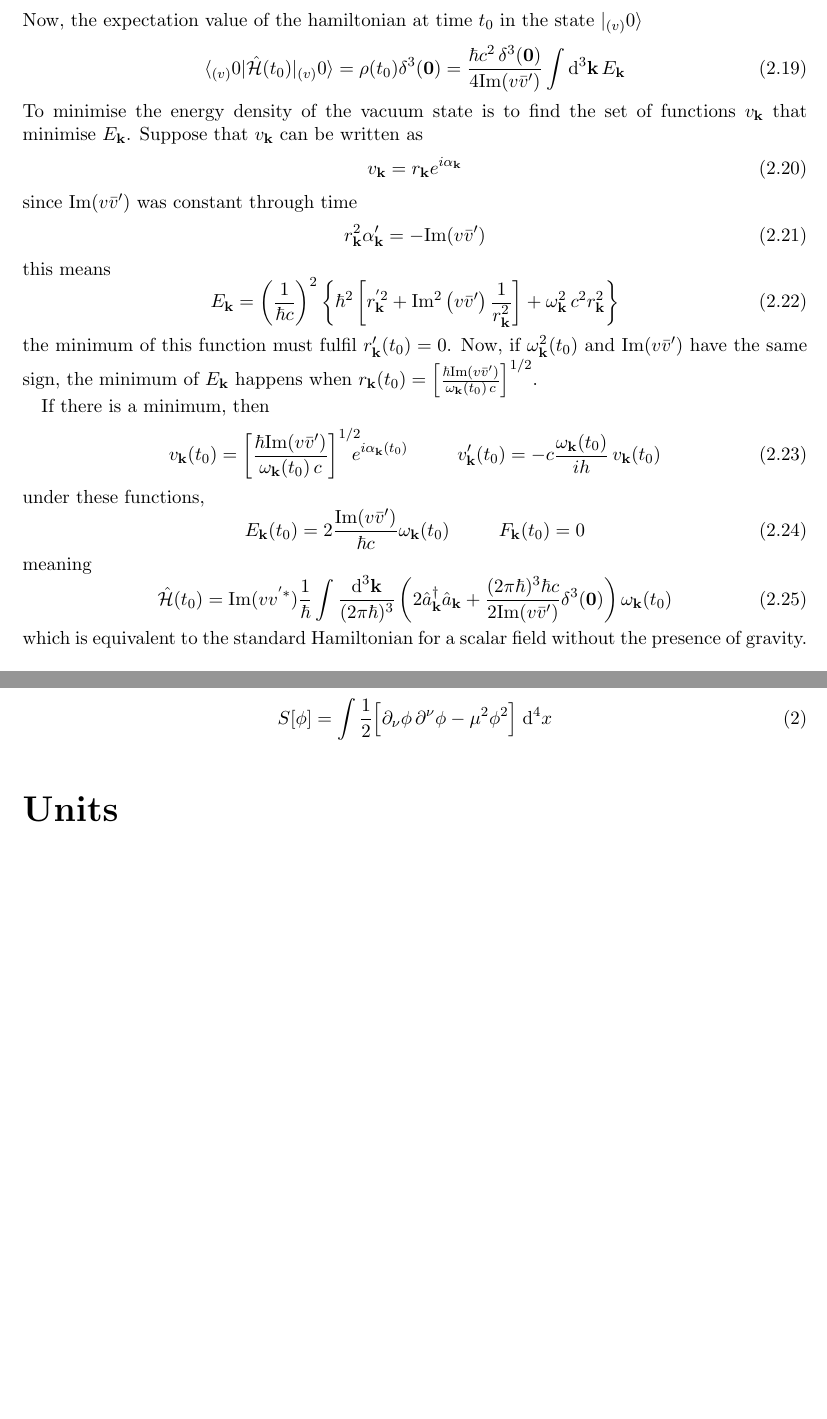
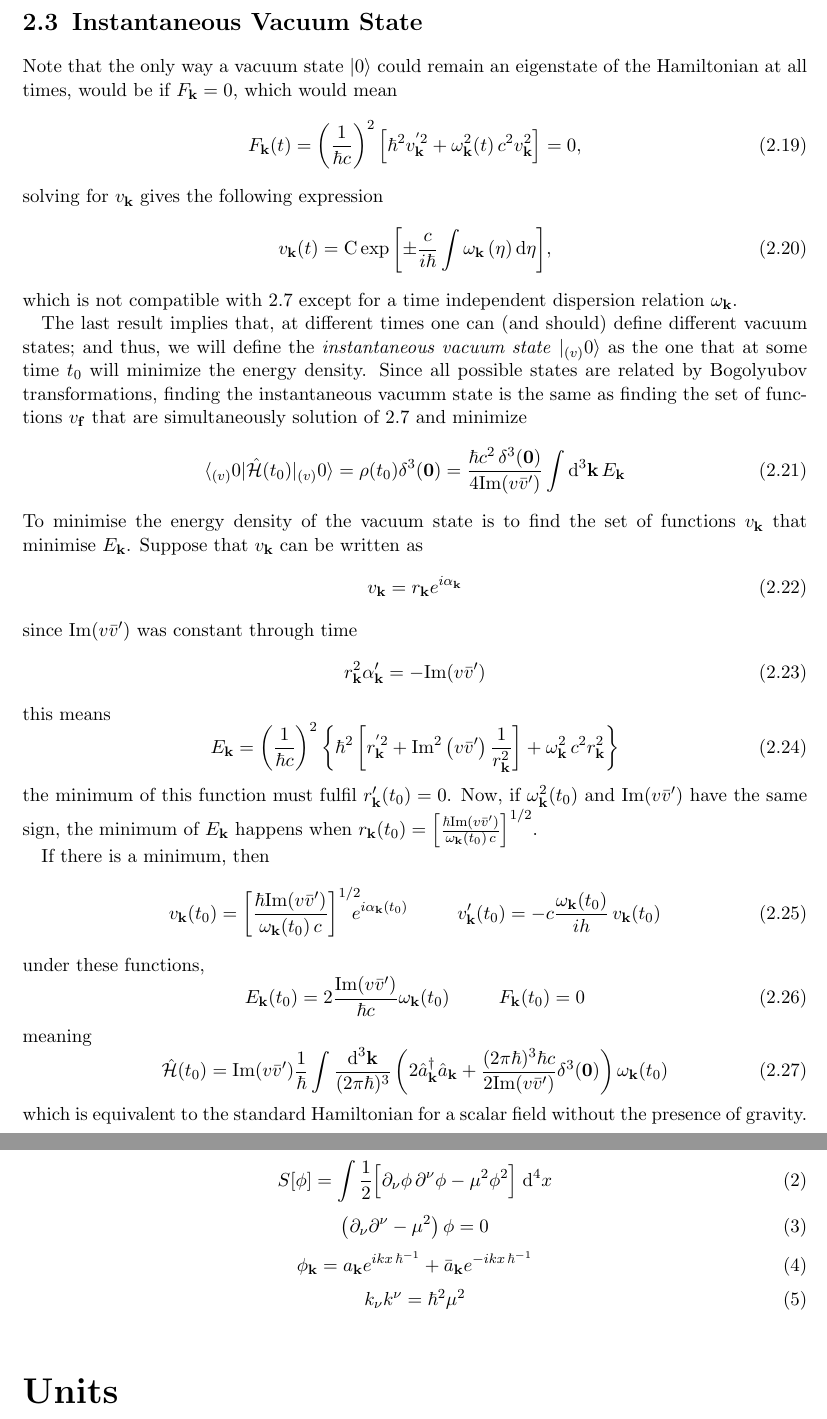
Before and after one commit to Cano-Jones/Master_Thesis, a LaTeX book (main.tex, which reads Appendix/StandardScalarField.tex, Mainmatter/ExpandingUniverse.tex): two parts of pages 16 and 19 of 19 before the commit and two parts of pages 16 and 20 of 21 after it, joined at a grey line, cut at the place of the change, the shorter picture padded with empty space. Compiled offline with pdfLaTeX.

Commit message:
Minor update in expanding universe; added 'instantaneus vacuum state' section + some minor corrections

```diff
--- a/Appendix/StandardScalarField.tex
+++ b/Appendix/StandardScalarField.tex
@@ -4,3 +4,12 @@
 \begin{equation}
 	S[\phi]=\int\frac{1}{2}\Big[\partial_\nu\phi\,\partial^\nu\phi-\mu^2\phi^2\Big]\;\td^4 x
 \end{equation}
+\begin{equation}
+	\left(\partial_\nu\partial^\nu-\mu^2\right)\phi=0
+\end{equation}
+\begin{equation}
+	\phi_\mathbf{k}=a_\mathbf{k}e^{ikx\,\hbar^{-1}}+\bar a_\mathbf{k}e^{-ikx\,\hbar^{-1}}
+\end{equation}
+\begin{equation}
+	k_\nu k^\nu=\hbar^2\mu^2
+\end{equation}
--- a/Mainmatter/ExpandingUniverse.tex
+++ b/Mainmatter/ExpandingUniverse.tex
@@ -117,7 +117,18 @@ where
 		F_\mathbf{k}(t)=\left(\frac{1}{\hbar c}\right)^2\left[\hbar^2v^{'2}_\mathbf{k}+\omega^2_\mathbf{k}(t)\,c^2 v_\mathbf{k}^2\right],\quad E_\mathbf{k}(t)=\left(\frac{1}{\hbar c}\right)^2\left[\hbar^2\big|v'_\mathbf{k}\big|^2+\omega^2_\mathbf{k}(t)\,c^2 \big|v_\mathbf{k}\big|^2\right].\tag{\theequation \,\,a,b}
 	\end{gather}
 \end{subequations}
-Now, the expectation value of the hamiltonian at time $t_0$ in the state $|_{(v)}0\rangle$
+\section{Instantaneous Vacuum State}
+Note that the only way a vacuum state $|0\rangle$ could remain an eigenstate of the Hamiltonian at all times, would be if $F_\mathbf{k}=0$, which would mean
+\begin{equation}
+	F_\mathbf{k}(t)=\left(\frac{1}{\hbar c}\right)^2\left[\hbar^2v^{'2}_\mathbf{k}+\omega^2_\mathbf{k}(t)\,c^2 v_\mathbf{k}^2\right]=0,
+\end{equation}
+solving for $v_\mathbf{k}$ gives the following expression
+\begin{equation}
+	v_\mathbf{k}(t)=\text{C}\exp{\left[\pm \frac{c}{i\hbar}\int\omega_\mathbf{k}\left(\eta\right)\td \eta\right]},
+\end{equation}
+which is not compatible with \ref{eq: Expanding diff v} except for a time independent dispersion relation $\omega_\mathbf{k}$.
+
+The last result implies that, at different times one can (and should) define different vacuum states; and thus, we will define the \textit{instantaneous vacuum state} $|_{(v)}0\rangle$ as the one that at some time $t_0$ will minimize the energy density. Since all possible states are related by Bogolyubov transformations, finding the instantaneous vacumm state is the same as finding the set of functions $v_\mathbf{f}$ that are simultaneously solution of \ref{eq: Expanding diff v} and minimize
 \begin{equation}
 	\langle_{(v)}0|\hat{\mathcal{H}}(t_0)|_{(v)}0\rangle=\rho(t_0)\delta^3(\mathbf{0})=\frac{\hbar c^2 \,\delta^3(\mathbf{0})}{4\text{Im}(v\bar v')}\int\td^3\mathbf{k}\,E_\mathbf{k}
 \end{equation}
@@ -145,7 +156,7 @@ under these functions,
 \end{equation}
 meaning
 \begin{equation}
-	\hat{\mathcal{H}}(t_0)=\text{Im}(vv^{'*})\frac{1}{\hbar}\int\frac{\td^3\mathbf{k}}{(2\pi\hbar)^3}\left(2\hat{a}_\mathbf{k}^\dagger\hat{a}_\mathbf{k}+\frac{(2\pi\hbar)^3\hbar c}{2\text{Im}(v\bar v')}\delta^3(\mathbf{0})\right)\omega_\mathbf{k}(t_0)
+	\hat{\mathcal{H}}(t_0)=\text{Im}(v\bar v')\frac{1}{\hbar}\int\frac{\td^3\mathbf{k}}{(2\pi\hbar)^3}\left(2\hat{a}_\mathbf{k}^\dagger\hat{a}_\mathbf{k}+\frac{(2\pi\hbar)^3\hbar c}{2\text{Im}(v\bar v')}\delta^3(\mathbf{0})\right)\omega_\mathbf{k}(t_0)
 \end{equation}
 which is equivalent to the standard Hamiltonian for a scalar field without the presence of gravity.
 \paragraph{Bogolyubov Transformation}
@@ -160,3 +171,4 @@ since the field can be written as $\rchi_\mathbf{k}=v_\mathbf{k}e^{-i\mathbf{kx}
 \end{equation}
 therefore it is possible to write
 \begin{equation}
+	v_\mathbf{k}(t)=\alpha_\mathbf{k}v_\mathbf{k}(t_0)+\beta_\mathbf{k}\bar v_\mathbf{k}(t_0)
```
Also changed, not shown: Appendix/Dudas.tex (+2 -1 lines), Appendix/Units.tex (+1 -1 lines), main.pdf, Mainmatter/ExpandingUniverse.tex (9 more changed lines).
